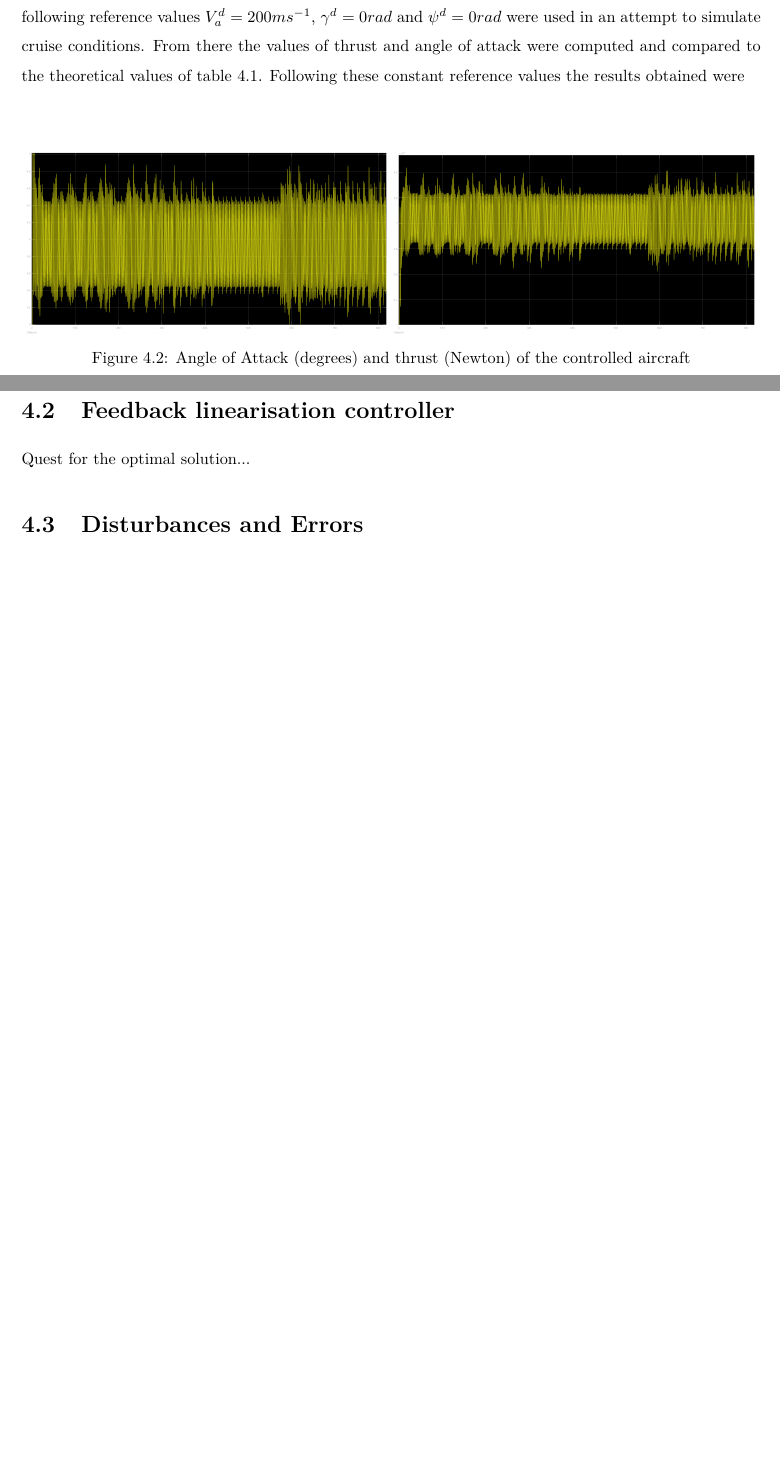
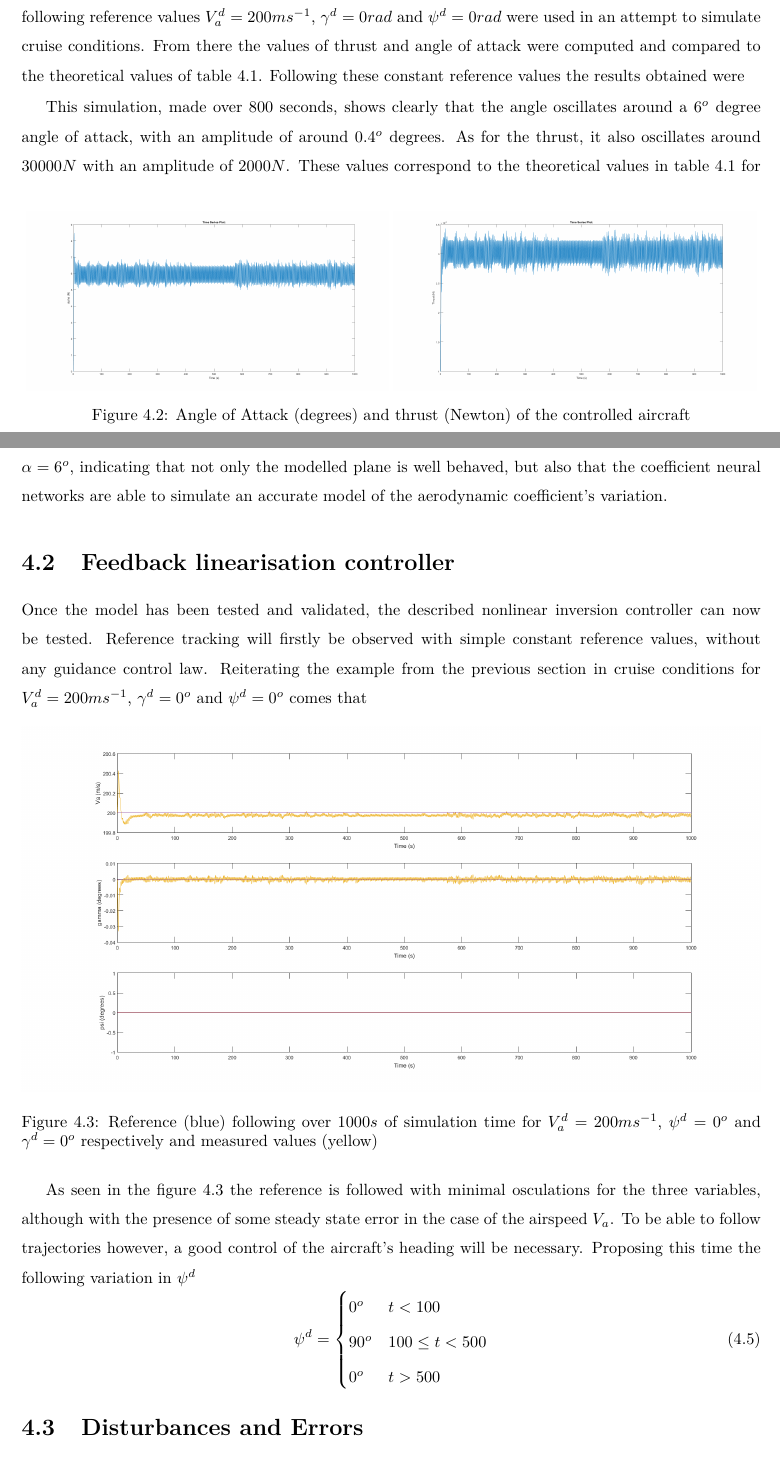
Before and after one commit to GuilhermeGSousa/Thesis, a LaTeX thesis (Thesis.tex, which reads Thesis_Results.tex): two parts of pages 40 and 41 of 48, joined at a grey line, cut so that both start at the same text, the shorter picture padded with empty space. Compiled offline with pdfLaTeX; a LaTeX package or settings file that is missing is left out.

Commit message:
Results: Documenting NLI controller

```diff
--- a/Thesis_Results.tex
+++ b/Thesis_Results.tex
@@ -71,11 +71,31 @@ Following these constant reference values the results obtained were
 \end{minipage}
 \caption[AoA and thrust validation]{Angle of Attack (degrees) and thrust (Newton) of the controlled aircraft}
 \end{figure}
+
+This simulation, made over 800 seconds, shows clearly that the angle oscillates around a $6^o$ degree angle of attack, with an amplitude of around $0.4^o$ degrees. As for the thrust, it also oscillates around $30000N$ with an amplitude of $2000N$. These values correspond to the theoretical values in table \ref{tab:cruise_cond} for $\alpha=6^o$, indicating that not only the modelled plane is well behaved, but also that the coefficient neural networks are able to simulate an accurate model of the aerodynamic coefficient's variation.
+
+
 %%%%%%%%%%%%%%%%%%%%%%%%%%%%%%%%%%%%%%%%%%%%%%%%%%%%%%%%%%%%%%%%%%%%%%%%
 \section{Feedback linearisation controller}
 \label{section:results/fl_contro}
 
-Quest for the optimal solution...
+Once the model has been tested and validated, the described nonlinear inversion controller can now be tested. Reference tracking will firstly be observed with simple constant reference values, without any guidance control law. Reiterating the example from the previous section in cruise conditions for $V_a^d=200 ms^{-1}$, $\gamma^d = 0^o$ and $\psi^d = 0^o$ comes that
+\begin{figure}[h]
+\centering
+\includegraphics[width=\textwidth]{Figures/Results/nli_test_const.png}
+\caption[Constant reference following of feedback linearisation controller]{Reference (blue) following over $1000s$ of simulation time for $V_a^d=200 ms^{-1}$, $\psi^d = 0^o$ and $\gamma^d = 0^o$ respectively and measured values (yellow)}
+\label{fig:const_ref}
+\end{figure}
+
+As seen in the figure \ref{fig:const_ref} the reference is followed with minimal osculations for the three variables, although with the presence of some steady state error in the case of the airspeed $V_a$. To be able to follow trajectories however, a good control of the aircraft's heading will be necessary. Proposing this time the following variation in $\psi^d$
+\begin{equation}
+\psi^d = \begin{cases}
+0^o & t < 100\\
+90^o & 100 \leq t < 500\\
+0^o & t > 500 \\
+\end{cases}
+\end{equation}
+
 
 \section{Disturbances and Errors}
 \label{section:results/disturbances_errors}
```
Also changed, not shown: Figures/Results/aoa_check.PNG, Figures/Results/nli_test_const.png (added), Figures/Results/thrust_check.PNG, Figures/SolarCell_Sunpower_C60.pdf (deleted), Thesis.pdf.
